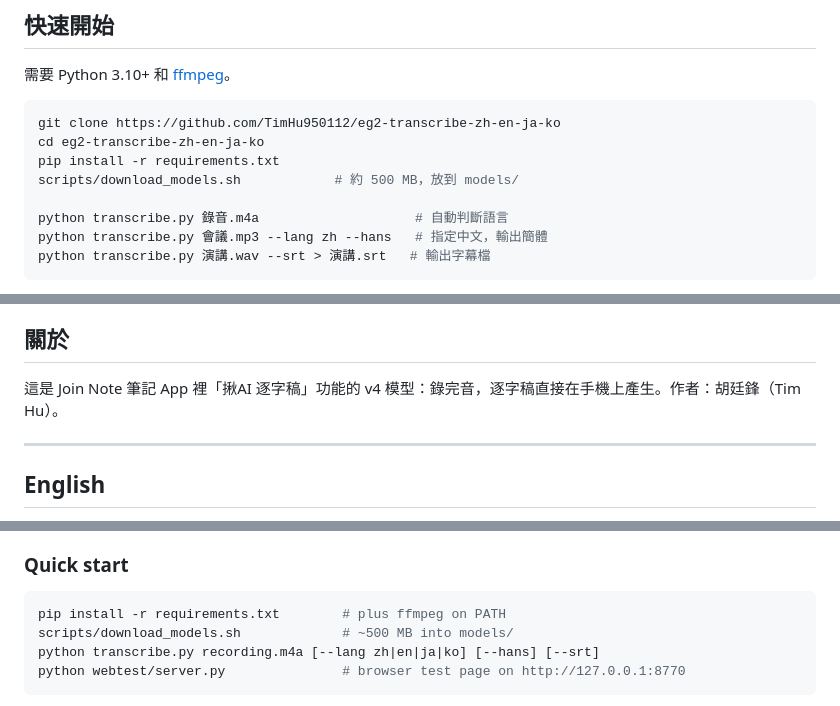
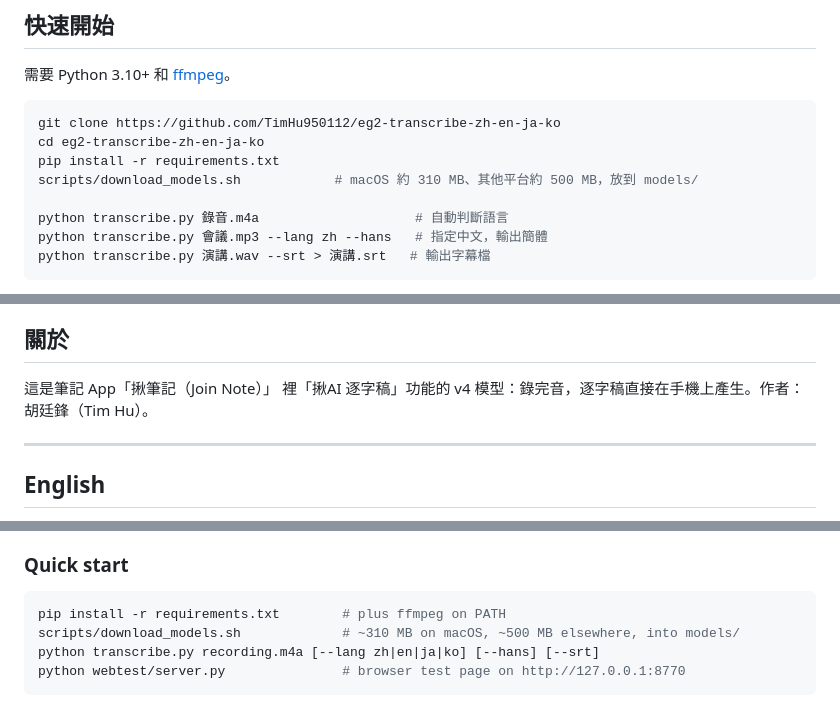
Before and after one commit to TimHu950112/eg2-transcribe-zh-en-ja-ko, a Markdown page: README.md, 3 parts joined by grey strips. Drawn GitHub-style.

Commit message:
README: download sizes, app name
Co-Authored-By: Claude Opus 5.5 <noreply@anthropic.com>

````diff
--- a/README.md
+++ b/README.md
@@ -43,7 +43,7 @@
 git clone https://github.com/TimHu950112/eg2-transcribe-zh-en-ja-ko
 cd eg2-transcribe-zh-en-ja-ko
 pip install -r requirements.txt
-scripts/download_models.sh            # 約 500 MB，放到 models/
+scripts/download_models.sh            # macOS 約 310 MB、其他平台約 500 MB，放到 models/
 
 python transcribe.py 錄音.m4a                    # 自動判斷語言
 python transcribe.py 會議.mp3 --lang zh --hans   # 指定中文，輸出簡體
@@ -100,7 +100,7 @@ python transcribe.py 演講.wav --srt > 演講.srt   # 輸出字幕檔
 
 ## 關於
 
-這是 Join Note 筆記 App 裡「揪AI 逐字稿」功能的 v4 模型：錄完音，逐字稿直接在手機上產生。作者：胡廷鋒（Tim Hu）。
+這是筆記 App「揪筆記（Join Note）」 裡「揪AI 逐字稿」功能的 v4 模型：錄完音，逐字稿直接在手機上產生。作者：胡廷鋒（Tim Hu）。
 
 ---
 
@@ -133,7 +133,7 @@ The spontaneous set's references are YouTube subtitles that are often not verbat
 
 ```sh
 pip install -r requirements.txt        # plus ffmpeg on PATH
-scripts/download_models.sh             # ~500 MB into models/
+scripts/download_models.sh             # ~310 MB on macOS, ~500 MB elsewhere, into models/
 python transcribe.py recording.m4a [--lang zh|en|ja|ko] [--hans] [--srt]
 python webtest/server.py               # browser test page on http://127.0.0.1:8770
 ```
````
